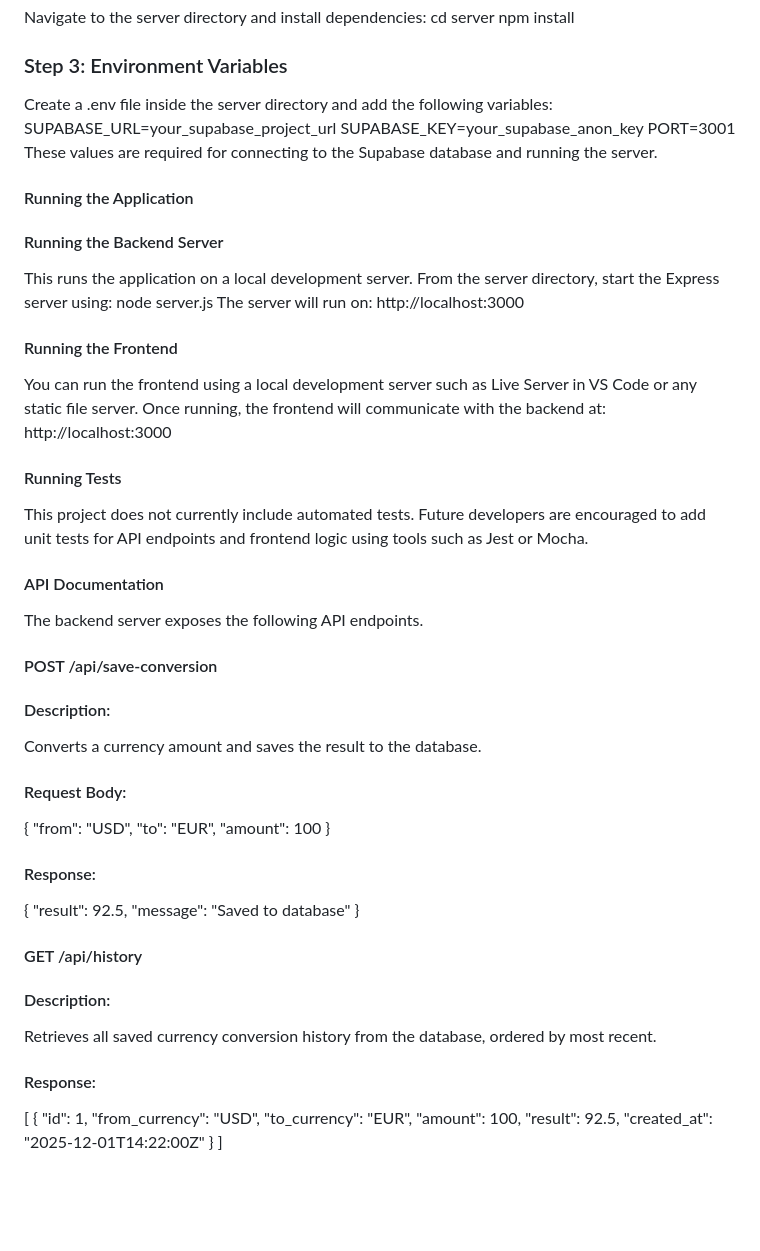
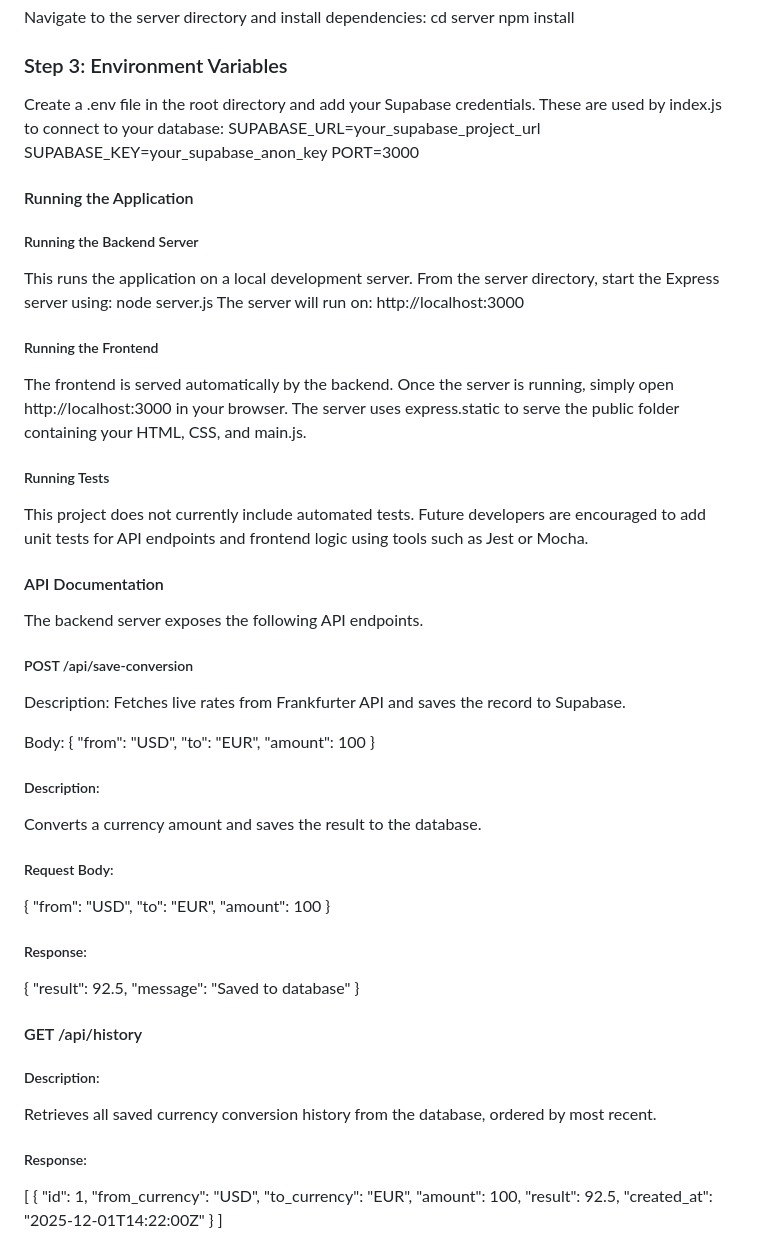
Before and after one commit to KatherineDelaney/Currency_Converter_FinalKD, a Markdown page: docs/docs.md, the part around the change. Drawn GitHub-style; blank space fills up the shorter version.

```diff
--- a/docs/docs.md
+++ b/docs/docs.md
@@ -31,15 +31,14 @@ cd server
 npm install
 
 ### Step 3: Environment Variables
-Create a .env file inside the server directory and add the following variables:
+Create a .env file in the root directory and add your Supabase credentials. These are used by index.js to connect to your database:
 SUPABASE_URL=your_supabase_project_url
 SUPABASE_KEY=your_supabase_anon_key
-PORT=3001
-These values are required for connecting to the Supabase database and running the server.
+PORT=3000
 
 #### Running the Application
 
-#### Running the Backend Server
+##### Running the Backend Server
 
 This runs the application on a local development server.
 From the server directory, start the Express server using:
@@ -47,13 +46,11 @@ node server.js
 The server will run on:
 http://localhost:3000
 
-#### Running the Frontend
+##### Running the Frontend
 
-You can run the frontend using a local development server such as Live Server in VS Code or any static file server.
-Once running, the frontend will communicate with the backend at:
-http://localhost:3000
+The frontend is served automatically by the backend. Once the server is running, simply open http://localhost:3000 in your browser. The server uses express.static to serve the public folder containing your HTML, CSS, and main.js.
 
-#### Running Tests
+##### Running Tests
 
 This project does not currently include automated tests.
 Future developers are encouraged to add unit tests for API endpoints and frontend logic using tools such as Jest or Mocha.
@@ -62,26 +59,32 @@ Future developers are encouraged to add unit tests for API endpoints and fronten
 
 The backend server exposes the following API endpoints.
 
-#### POST /api/save-conversion
+##### POST /api/save-conversion
 
-#### Description:
+Description: Fetches live rates from Frankfurter API and saves the record to Supabase.
+
+Body: { "from": "USD", "to": "EUR", "amount": 100 }
+
+##### Description:
 
 Converts a currency amount and saves the result to the database.
-#### Request Body:
+##### Request Body:
 {
   "from": "USD",
   "to": "EUR",
   "amount": 100
 }
-#### Response:
+##### Response:
 {
   "result": 92.5,
   "message": "Saved to database"
 }
 #### GET /api/history
-#### Description:
+
+##### Description:
 Retrieves all saved currency conversion history from the database, ordered by most recent.
-#### Response:
+
+##### Response:
 [
   {
     "id": 1,
```
